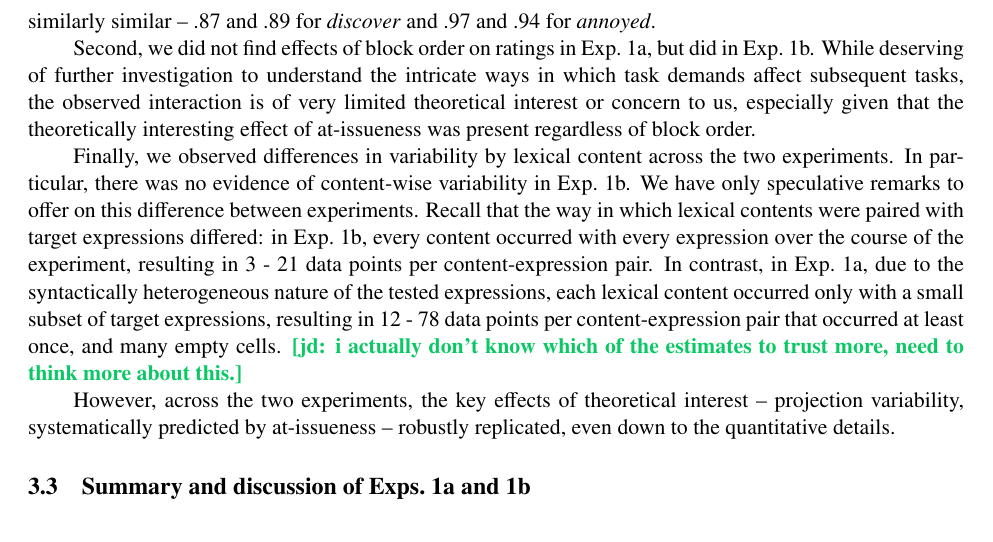
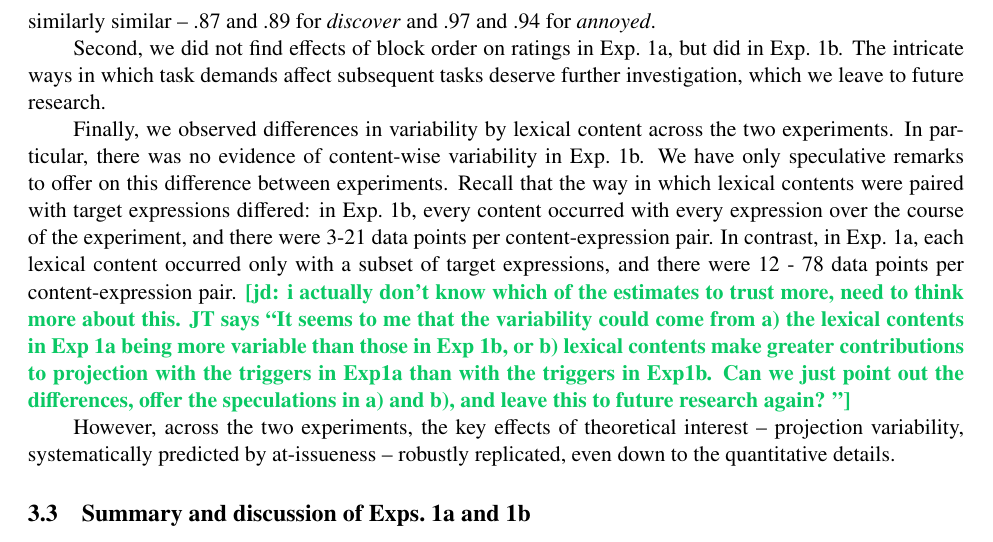
Before and after one commit to judith-tonhauser/projection-NAI-variability, a LaTeX paper (paper/variability.tex): part of page 19 of 32, cut so that both start at the same text. Compiled offline with pdfLaTeX.

Commit message:
minor edits to paper

```diff
--- a/paper/variability.tex
+++ b/paper/variability.tex
@@ -992,9 +992,11 @@ However, there were also some minor differences between the results of Exps.~1a
 %# Exp 1a : proj means of annoyed (.96) and discover (.86)/ ai means of annoyed (.97) and discover (.87)
 %# Exp 1b : proj means of annoyed (.92) and discover (.85) / ai means of annoyed (.94) and discover (.89)
 
-Second, we did not find effects of block order on ratings in Exp.~1a, but did in Exp.~1b. While deserving of further investigation to understand the intricate ways in which task demands affect subsequent tasks, the observed interaction is of very limited theoretical interest or concern to us, especially given that the theoretically interesting effect of at-issueness was present regardless of block order.
+Second, we did not find effects of block order on ratings in Exp.~1a, but did in Exp.~1b. The intricate ways in which task demands affect subsequent tasks deserve further investigation, which we leave to future research.
 
-Finally, we observed differences in variability by lexical content across the two experiments. In particular, there was no evidence of content-wise variability in Exp.~1b. We have only speculative remarks to offer on this difference between experiments. Recall that the way in which lexical contents were paired with target expressions differed: in Exp.~1b, every content occurred with every expression over the course of the experiment, resulting in 3 - 21 data points per content-expression pair. In contrast, in Exp.~1a, due to the syntactically heterogeneous nature of the tested expressions, each lexical content occurred only with a small subset of target expressions, resulting in 12 - 78 data points per content-expression pair that occurred at least once, and many empty cells. \jd{i actually don't know which of the estimates to trust more, need to think more about this.}
+Finally, we observed differences in variability by lexical content across the two experiments. In particular, there was no evidence of content-wise variability in Exp.~1b. We have only speculative remarks to offer on this difference between experiments. Recall that the way in which lexical contents were paired with target expressions differed: in Exp.~1b, every content occurred with every expression over the course of the experiment, and there were 3-21 data points per content-expression pair. In contrast, in Exp.~1a, each lexical content occurred only with a subset of target expressions, and there were 12 - 78 data points per content-expression pair.
+ \jd{i actually don't know which of the estimates to trust more, need to think more about this. JT says ``It seems to me that the variability could come from	a) the lexical contents in Exp 1a being more variable than those in Exp 1b, or	b) lexical contents make greater contributions to projection with the triggers in Exp1a than with the triggers in Exp1b. Can we just point out the differences, offer the speculations in a) and b), and leave this to future research again?
+''}
 
 However, across the two experiments, the key effects of theoretical interest -- projection variability, systematically predicted by at-issueness -- robustly replicated, even down to the quantitative details.
 
```
